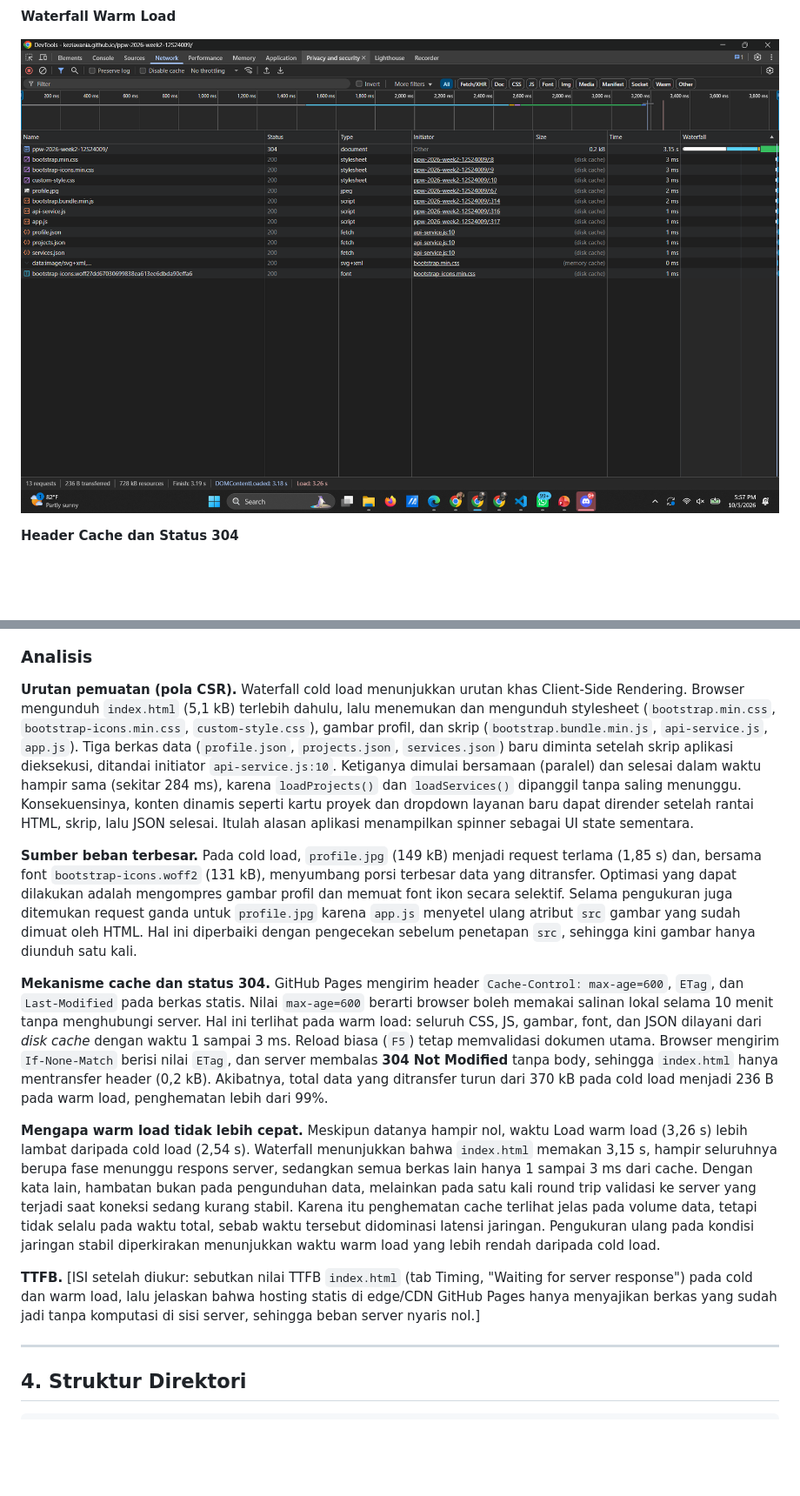
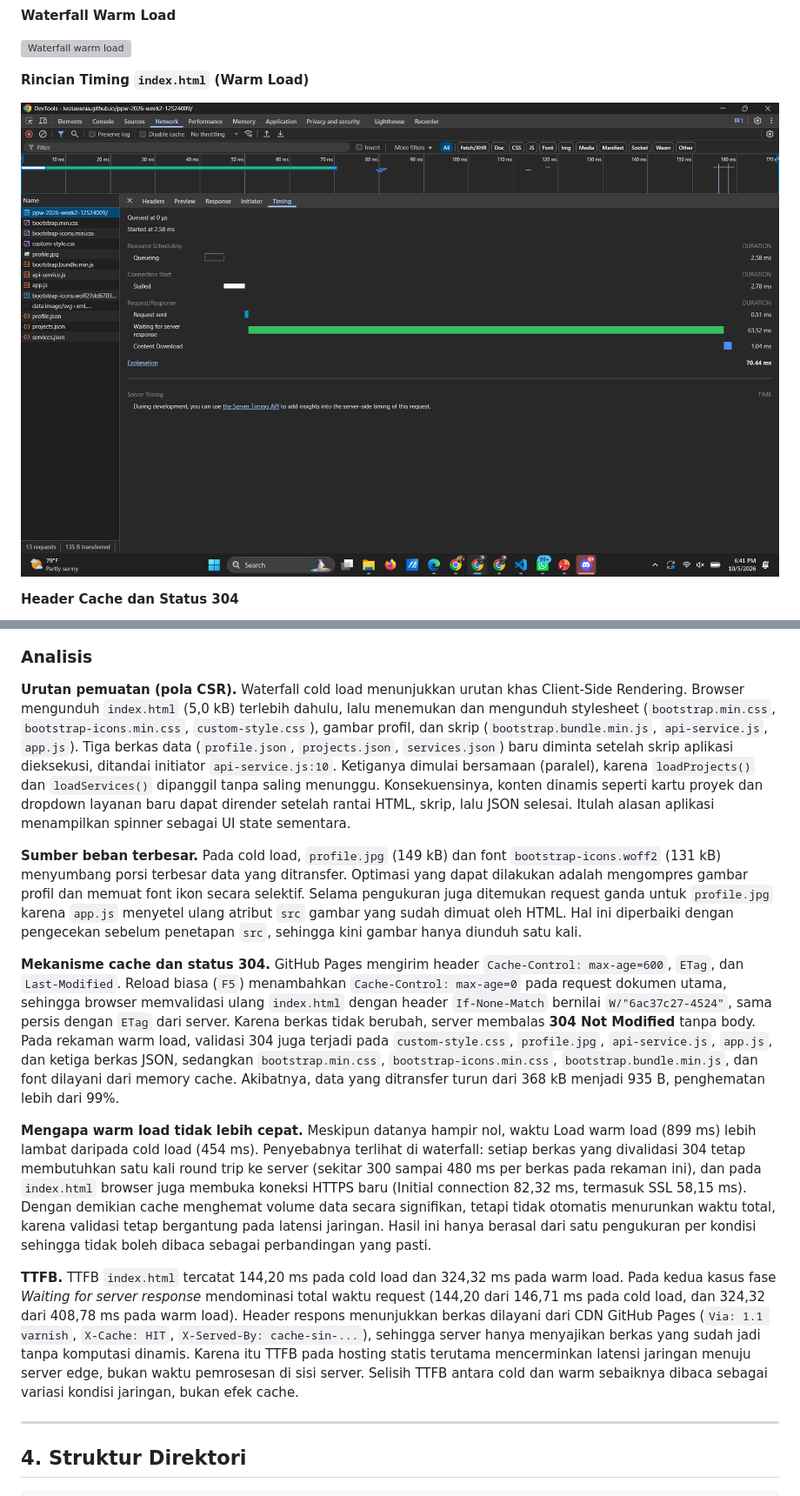
Before and after one commit to keziavania/ppw-2026-week2-12S24009, a Markdown page: README.md, 2 parts joined by grey strips. Shown at 87% size. Rendered like a GitHub page; pictures changed too: docs/timing-warm.png (added), docs/waterfall-warm.png (deleted); blank space fills up the shorter version; grey boxes are pictures that could not be loaded.

```diff
--- a/README.md
+++ b/README.md
@@ -100,6 +105,10 @@ Catatan: angka waktu sangat dipengaruhi kondisi jaringan saat pengukuran. Pada r
 **Waterfall Warm Load**
 
 ![Waterfall warm load](docs/waterfall-warm.png)
+
+**Rincian Timing `index.html` (Warm Load)**
+
+![Timing warm load](docs/timing-warm.png)
 
 **Header Cache dan Status 304**
 
@@ -107,15 +116,15 @@ Catatan: angka waktu sangat dipengaruhi kondisi jaringan saat pengukuran. Pada r
 
 ### Analisis
 
-**Urutan pemuatan (pola CSR).** Waterfall cold load menunjukkan urutan khas Client-Side Rendering. Browser mengunduh `index.html` (5,1 kB) terlebih dahulu, lalu menemukan dan mengunduh stylesheet (`bootstrap.min.css`, `bootstrap-icons.min.css`, `custom-style.css`), gambar profil, dan skrip (`bootstrap.bundle.min.js`, `api-service.js`, `app.js`). Tiga berkas data (`profile.json`, `projects.json`, `services.json`) baru diminta setelah skrip aplikasi dieksekusi, ditandai initiator `api-service.js:10`. Ketiganya dimulai bersamaan (paralel) dan selesai dalam waktu hampir sama (sekitar 284 ms), karena `loadProjects()` dan `loadServices()` dipanggil tanpa saling menunggu. Konsekuensinya, konten dinamis seperti kartu proyek dan dropdown layanan baru dapat dirender setelah rantai HTML, skrip, lalu JSON selesai. Itulah alasan aplikasi menampilkan spinner sebagai UI state sementara.
+**Urutan pemuatan (pola CSR).** Waterfall cold load menunjukkan urutan khas Client-Side Rendering. Browser mengunduh `index.html` (5,0 kB) terlebih dahulu, lalu menemukan dan mengunduh stylesheet (`bootstrap.min.css`, `bootstrap-icons.min.css`, `custom-style.css`), gambar profil, dan skrip (`bootstrap.bundle.min.js`, `api-service.js`, `app.js`). Tiga berkas data (`profile.json`, `projects.json`, `services.json`) baru diminta setelah skrip aplikasi dieksekusi, ditandai initiator `api-service.js:10`. Ketiganya dimulai bersamaan (paralel), karena `loadProjects()` dan `loadServices()` dipanggil tanpa saling menunggu. Konsekuensinya, konten dinamis seperti kartu proyek dan dropdown layanan baru dapat dirender setelah rantai HTML, skrip, lalu JSON selesai. Itulah alasan aplikasi menampilkan spinner sebagai UI state sementara.
 
-**Sumber beban terbesar.** Pada cold load, `profile.jpg` (149 kB) menjadi request terlama (1,85 s) dan, bersama font `bootstrap-icons.woff2` (131 kB), menyumbang porsi terbesar data yang ditransfer. Optimasi yang dapat dilakukan adalah mengompres gambar profil dan memuat font ikon secara selektif. Selama pengukuran juga ditemukan request ganda untuk `profile.jpg` karena `app.js` menyetel ulang atribut `src` gambar yang sudah dimuat oleh HTML. Hal ini diperbaiki dengan pengecekan sebelum penetapan `src`, sehingga kini gambar hanya diunduh satu kali.
+**Sumber beban terbesar.** Pada cold load, `profile.jpg` (149 kB) dan font `bootstrap-icons.woff2` (131 kB) menyumbang porsi terbesar data yang ditransfer. Optimasi yang dapat dilakukan adalah mengompres gambar profil dan memuat font ikon secara selektif. Selama pengukuran juga ditemukan request ganda untuk `profile.jpg` karena `app.js` menyetel ulang atribut `src` gambar yang sudah dimuat oleh HTML. Hal ini diperbaiki dengan pengecekan sebelum penetapan `src`, sehingga kini gambar hanya diunduh satu kali.
 
-**Mekanisme cache dan status 304.** GitHub Pages mengirim header `Cache-Control: max-age=600`, `ETag`, dan `Last-Modified` pada berkas statis. Nilai `max-age=600` berarti browser boleh memakai salinan lokal selama 10 menit tanpa menghubungi server. Hal ini terlihat pada warm load: seluruh CSS, JS, gambar, font, dan JSON dilayani dari *disk cache* dengan waktu 1 sampai 3 ms. Reload biasa (`F5`) tetap memvalidasi dokumen utama. Browser mengirim `If-None-Match` berisi nilai `ETag`, dan server membalas **304 Not Modified** tanpa body, sehingga `index.html` hanya mentransfer header (0,2 kB). Akibatnya, total data yang ditransfer turun dari 370 kB pada cold load menjadi 236 B pada warm load, penghematan lebih dari 99%.
+**Mekanisme cache dan status 304.** GitHub Pages mengirim header `Cache-Control: max-age=600`, `ETag`, dan `Last-Modified`. Reload biasa (`F5`) menambahkan `Cache-Control: max-age=0` pada request dokumen utama, sehingga browser memvalidasi ulang `index.html` dengan header `If-None-Match` bernilai `W/"6ac37c27-4524"`, sama persis dengan `ETag` dari server. Karena berkas tidak berubah, server membalas **304 Not Modified** tanpa body. Pada rekaman warm load, validasi 304 juga terjadi pada `custom-style.css`, `profile.jpg`, `api-service.js`, `app.js`, dan ketiga berkas JSON, sedangkan `bootstrap.min.css`, `bootstrap-icons.min.css`, `bootstrap.bundle.min.js`, dan font dilayani dari memory cache. Akibatnya, data yang ditransfer turun dari 368 kB menjadi 935 B, penghematan lebih dari 99%.
 
-**Mengapa warm load tidak lebih cepat.** Meskipun datanya hampir nol, waktu Load warm load (3,26 s) lebih lambat daripada cold load (2,54 s). Waterfall menunjukkan bahwa `index.html` memakan 3,15 s, hampir seluruhnya berupa fase menunggu respons server, sedangkan semua berkas lain hanya 1 sampai 3 ms dari cache. Dengan kata lain, hambatan bukan pada pengunduhan data, melainkan pada satu kali round trip validasi ke server yang terjadi saat koneksi sedang kurang stabil. Karena itu penghematan cache terlihat jelas pada volume data, tetapi tidak selalu pada waktu total, sebab waktu tersebut didominasi latensi jaringan. Pengukuran ulang pada kondisi jaringan stabil diperkirakan menunjukkan waktu warm load yang lebih rendah daripada cold load.
+**Mengapa warm load tidak lebih cepat.** Meskipun datanya hampir nol, waktu Load warm load (899 ms) lebih lambat daripada cold load (454 ms). Penyebabnya terlihat di waterfall: setiap berkas yang divalidasi 304 tetap membutuhkan satu kali round trip ke server (sekitar 300 sampai 480 ms per berkas pada rekaman ini), dan pada `index.html` browser juga membuka koneksi HTTPS baru (Initial connection 82,32 ms, termasuk SSL 58,15 ms). Dengan demikian cache menghemat volume data secara signifikan, tetapi tidak otomatis menurunkan waktu total, karena validasi tetap bergantung pada latensi jaringan. Hasil ini hanya berasal dari satu pengukuran per kondisi sehingga tidak boleh dibaca sebagai perbandingan yang pasti.
 
-**TTFB.** [ISI setelah diukur: sebutkan nilai TTFB `index.html` (tab Timing, "Waiting for server response") pada cold dan warm load, lalu jelaskan bahwa hosting statis di edge/CDN GitHub Pages hanya menyajikan berkas yang sudah jadi tanpa komputasi di sisi server, sehingga beban server nyaris nol.]
+**TTFB.** TTFB `index.html` tercatat 144,20 ms pada cold load dan 324,32 ms pada warm load. Pada kedua kasus fase *Waiting for server response* mendominasi total waktu request (144,20 dari 146,71 ms pada cold load, dan 324,32 dari 408,78 ms pada warm load). Header respons menunjukkan berkas dilayani dari CDN GitHub Pages (`Via: 1.1 varnish`, `X-Cache: HIT`, `X-Served-By: cache-sin-...`), sehingga server hanya menyajikan berkas yang sudah jadi tanpa komputasi dinamis. Karena itu TTFB pada hosting statis terutama mencerminkan latensi jaringan menuju server edge, bukan waktu pemrosesan di sisi server. Selisih TTFB antara cold dan warm sebaiknya dibaca sebagai variasi kondisi jaringan, bukan efek cache.
 
 ---
 
```
Also changed, not shown: other parts of README.md (+15 -8 lines), docs/cold-load.png (added), docs/timing-cold.png (added), docs/warm-load.png (added), docs/waterfall.cold.png (deleted).
